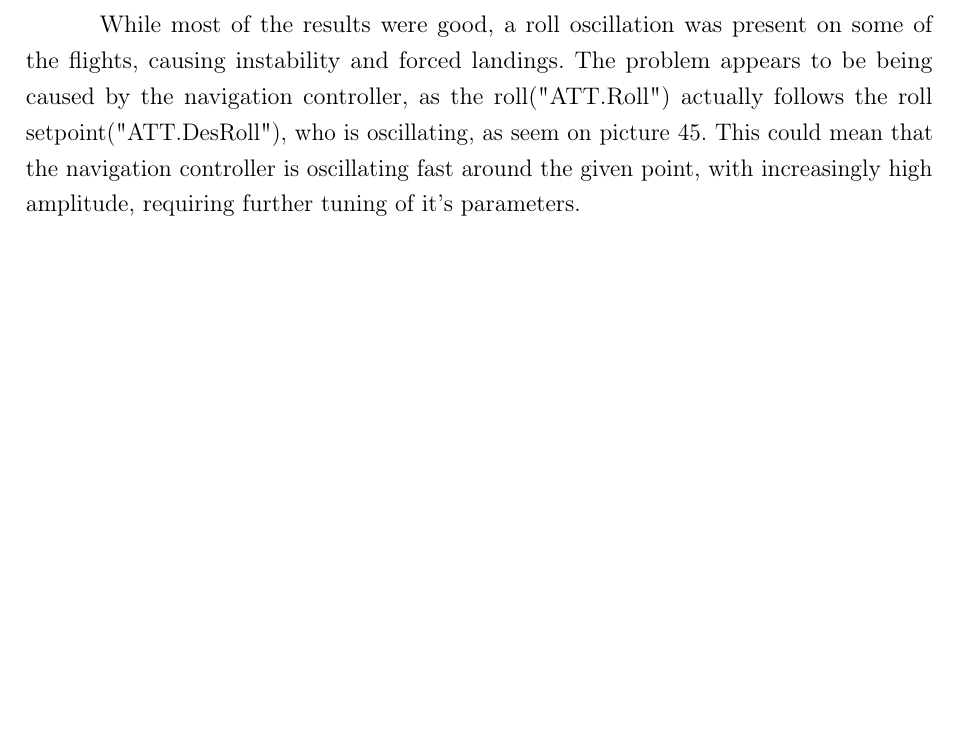
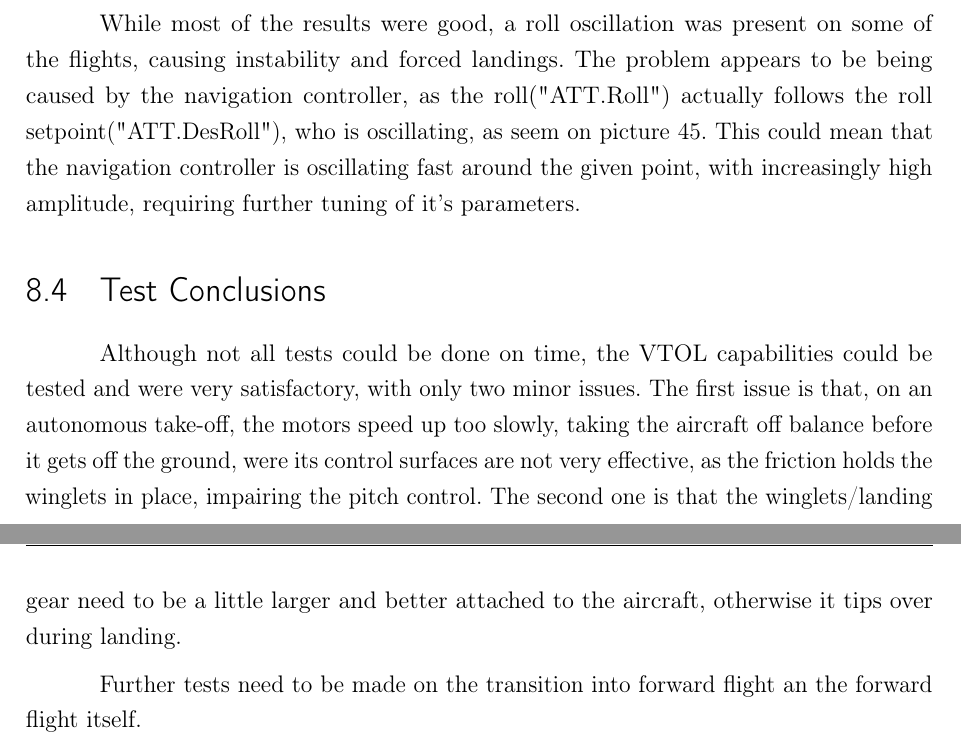
Before and after one commit to Williangalvani/pfc, a LaTeX thesis (pfc.tex, which reads assessment.tex): part of page 60 of 64 before the commit and two parts of pages 60 and 61 of 65 after it, the two joined at a grey line, cut so that both start at the same text, the shorter picture padded with empty space. Compiled offline with pdfLaTeX.

Commit message:
update pdf

```diff
--- a/assessment.tex
+++ b/assessment.tex
@@ -90,3 +92,10 @@ Test \# & Flight Time (s) & \begin{tabular}[c]{@{}r@{}}Position \\ Hold Radius (
 }
 \caption{Loiter tests summary.}\label{table:loiter}
 \end{table}
+
+
+\section{Test Conclusions}
+
+Although not all tests could be done on time, the VTOL capabilities could be tested and were very satisfactory, with only two minor issues. The first issue is that, on an autonomous take-off, the motors speed up too slowly, taking the aircraft off balance before it gets off the ground, were its control surfaces are not very effective, as the friction holds the winglets in place, impairing the pitch control. The second one is that the winglets/landing gear need to be a little larger and better attached to the aircraft, otherwise it tips over during landing.
+
+Further tests need to be made on the transition into forward flight an the forward flight itself.
```
Also changed, not shown: assessment.tex (6 more changed lines).
